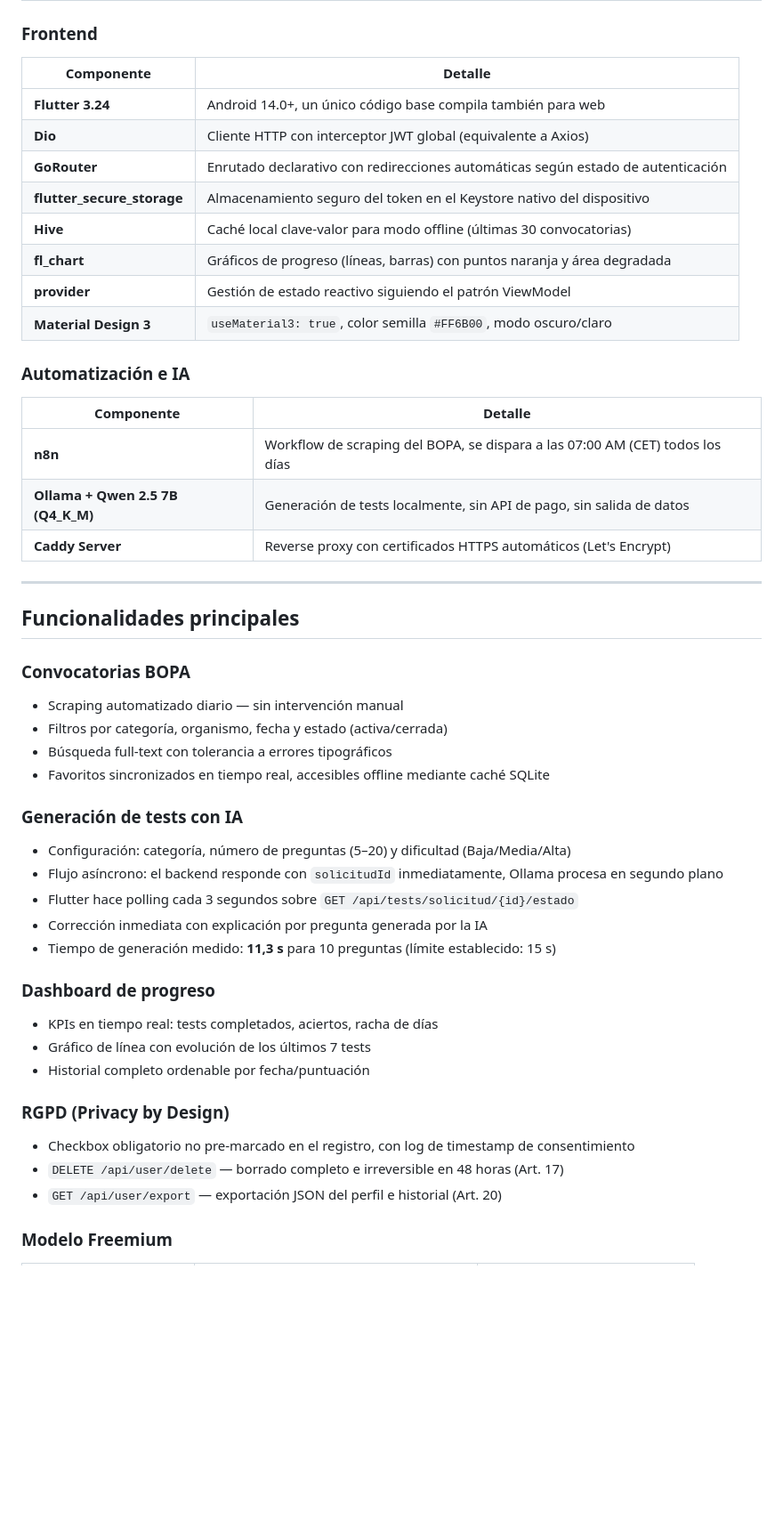
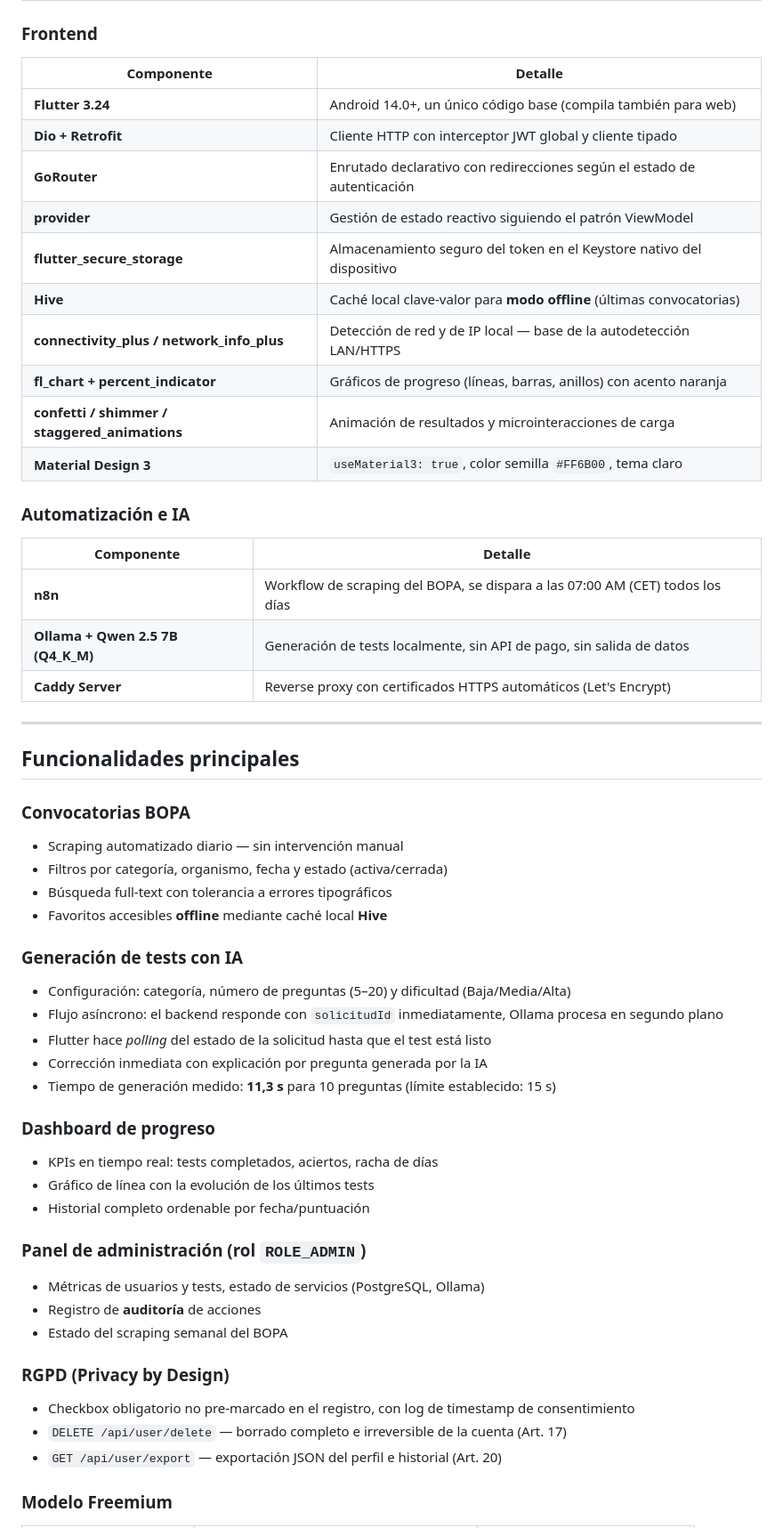
Before and after one commit to IvanjonasFC/OposApp, a Markdown page: README.md, the part around one of its changes. Shown at 89% size. Drawn GitHub-style; blank space fills up the shorter version.

```diff
--- a/README.md
+++ b/README.md
@@ -59,24 +65,26 @@ graph TD
 
 ### Frontend
 
-| Componente                 | Detalle                                                                          |
-| -------------------------- | -------------------------------------------------------------------------------- |
-| **Flutter 3.24**           | Android 14.0+, un único código base compila también para web                     |
-| **Dio**                    | Cliente HTTP con interceptor JWT global (equivalente a Axios)                    |
-| **GoRouter**               | Enrutado declarativo con redirecciones automáticas según estado de autenticación |
-| **flutter_secure_storage** | Almacenamiento seguro del token en el Keystore nativo del dispositivo            |
-| **Hive**                   | Caché local clave-valor para modo offline (últimas 30 convocatorias)             |
-| **fl_chart**               | Gráficos de progreso (líneas, barras) con puntos naranja y área degradada        |
-| **provider**               | Gestión de estado reactivo siguiendo el patrón ViewModel                         |
-| **Material Design 3**      | `useMaterial3: true`, color semilla `#FF6B00`, modo oscuro/claro                 |
+| Componente                   | Detalle                                                                                       |
+| ---------------------------- | --------------------------------------------------------------------------------------------- |
+| **Flutter 3.24**             | Android 14.0+, un único código base (compila también para web)                                |
+| **Dio + Retrofit**           | Cliente HTTP con interceptor JWT global y cliente tipado                                       |
+| **GoRouter**                 | Enrutado declarativo con redirecciones según el estado de autenticación                        |
+| **provider**                 | Gestión de estado reactivo siguiendo el patrón ViewModel                                       |
+| **flutter_secure_storage**   | Almacenamiento seguro del token en el Keystore nativo del dispositivo                          |
+| **Hive**                     | Caché local clave-valor para **modo offline** (últimas convocatorias)                         |
+| **connectivity_plus / network_info_plus** | Detección de red y de IP local — base de la autodetección LAN/HTTPS              |
+| **fl_chart + percent_indicator** | Gráficos de progreso (líneas, barras, anillos) con acento naranja                         |
+| **confetti / shimmer / staggered_animations** | Animación de resultados y microinteracciones de carga                        |
+| **Material Design 3**        | `useMaterial3: true`, color semilla `#FF6B00`, tema claro                                      |
 
 ### Automatización e IA
 
-| Componente                        | Detalle                                                                       |
-| --------------------------------- | ----------------------------------------------------------------------------- |
-| **n8n**                           | Workflow de scraping del BOPA, se dispara a las 07:00 AM (CET) todos los días |
-| **Ollama + Qwen 2.5 7B (Q4_K_M)** | Generación de tests localmente, sin API de pago, sin salida de datos          |
-| **Caddy Server**                  | Reverse proxy con certificados HTTPS automáticos (Let's Encrypt)              |
+| Componente                          | Detalle                                                                       |
+| ----------------------------------- | ----------------------------------------------------------------------------- |
+| **n8n**                             | Workflow de scraping del BOPA, se dispara a las 07:00 AM (CET) todos los días |
+| **Ollama + Qwen 2.5 7B (Q4_K_M)**   | Generación de tests localmente, sin API de pago, sin salida de datos          |
+| **Caddy Server**                    | Reverse proxy con certificados HTTPS automáticos (Let's Encrypt)              |
 
 ---
 
@@ -87,26 +95,32 @@ graph TD
 - Scraping automatizado diario — sin intervención manual
 - Filtros por categoría, organismo, fecha y estado (activa/cerrada)
 - Búsqueda full-text con tolerancia a errores tipográficos
-- Favoritos sincronizados en tiempo real, accesibles offline mediante caché SQLite
+- Favoritos accesibles **offline** mediante caché local **Hive**
 
 ### Generación de tests con IA
 
 - Configuración: categoría, número de preguntas (5–20) y dificultad (Baja/Media/Alta)
 - Flujo asíncrono: el backend responde con `solicitudId` inmediatamente, Ollama procesa en segundo plano
-- Flutter hace polling cada 3 segundos sobre `GET /api/tests/solicitud/{id}/estado`
+- Flutter hace *polling* del estado de la solicitud hasta que el test está listo
 - Corrección inmediata con explicación por pregunta generada por la IA
 - Tiempo de generación medido: **11,3 s** para 10 preguntas (límite establecido: 15 s)
 
 ### Dashboard de progreso
 
 - KPIs en tiempo real: tests completados, aciertos, racha de días
-- Gráfico de línea con evolución de los últimos 7 tests
+- Gráfico de línea con la evolución de los últimos tests
 - Historial completo ordenable por fecha/puntuación
+
+### Panel de administración (rol `ROLE_ADMIN`)
+
+- Métricas de usuarios y tests, estado de servicios (PostgreSQL, Ollama)
+- Registro de **auditoría** de acciones
+- Estado del scraping semanal del BOPA
 
 ### RGPD (Privacy by Design)
 
 - Checkbox obligatorio no pre-marcado en el registro, con log de timestamp de consentimiento
-- `DELETE /api/user/delete` — borrado completo e irreversible en 48 horas (Art. 17)
+- `DELETE /api/user/delete` — borrado completo e irreversible de la cuenta (Art. 17)
 - `GET /api/user/export` — exportación JSON del perfil e historial (Art. 20)
 
 ### Modelo Freemium
```
Also changed, not shown: other parts of README.md (+50 -36 lines).
